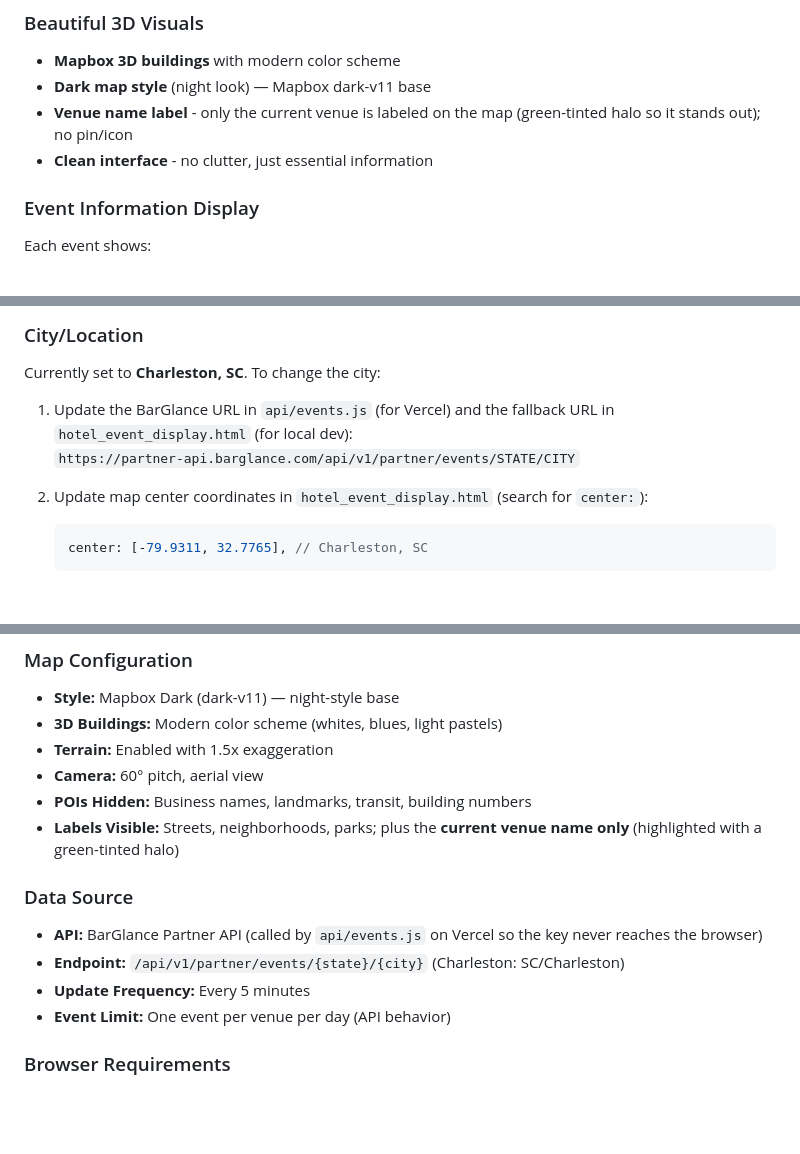
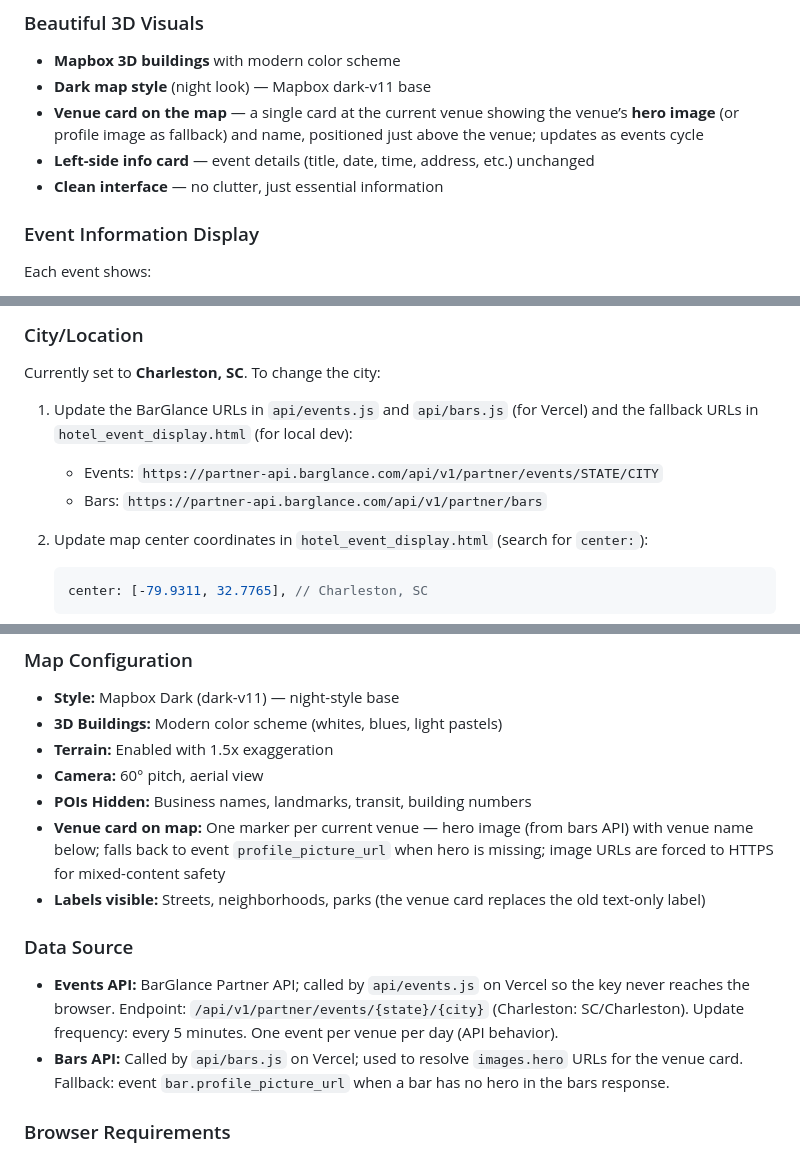
Before and after one commit to jmoss82/barglance-charleston-events, a Markdown page: README_3D_MAP.md, 3 parts joined by grey strips. Rendered like a GitHub page; blank space fills up the shorter version.

Commit message:
README: venue card, api/bars, hero images, and current config
Made-with: Cursor

````diff
--- a/README_3D_MAP.md
+++ b/README_3D_MAP.md
@@ -102,8 +102,9 @@ Railway is better suited to apps with a backend. For this static map, **Vercel o
 ### Beautiful 3D Visuals
 - **Mapbox 3D buildings** with modern color scheme
 - **Dark map style** (night look) — Mapbox dark-v11 base
-- **Venue name label** - only the current venue is labeled on the map (green-tinted halo so it stands out); no pin/icon
-- **Clean interface** - no clutter, just essential information
+- **Venue card on the map** — a single card at the current venue showing the venue’s **hero image** (or profile image as fallback) and name, positioned just above the venue; updates as events cycle
+- **Left-side info card** — event details (title, date, time, address, etc.) unchanged
+- **Clean interface** — no clutter, just essential information
 
 ### Event Information Display
 Each event shows:
@@ -146,8 +149,9 @@ Each event shows:
 ### City/Location
 Currently set to **Charleston, SC**. To change the city:
 
-1. Update the BarGlance URL in `api/events.js` (for Vercel) and the fallback URL in `hotel_event_display.html` (for local dev):
-   `https://partner-api.barglance.com/api/v1/partner/events/STATE/CITY`
+1. Update the BarGlance URLs in `api/events.js` and `api/bars.js` (for Vercel) and the fallback URLs in `hotel_event_display.html` (for local dev):
+   - Events: `https://partner-api.barglance.com/api/v1/partner/events/STATE/CITY`
+   - Bars: `https://partner-api.barglance.com/api/v1/partner/bars`
 
 2. Update map center coordinates in `hotel_event_display.html` (search for `center:`):
    ```javascript
@@ -195,13 +199,12 @@ Change how often the event list is refreshed and ended events removed (search fo
 - **Terrain:** Enabled with 1.5x exaggeration
 - **Camera:** 60° pitch, aerial view
 - **POIs Hidden:** Business names, landmarks, transit, building numbers
-- **Labels Visible:** Streets, neighborhoods, parks; plus the **current venue name only** (highlighted with a green-tinted halo)
+- **Venue card on map:** One marker per current venue — hero image (from bars API) with venue name below; falls back to event `profile_picture_url` when hero is missing; image URLs are forced to HTTPS for mixed-content safety
+- **Labels visible:** Streets, neighborhoods, parks (the venue card replaces the old text-only label)
 
 ### Data Source
-- **API:** BarGlance Partner API (called by `api/events.js` on Vercel so the key never reaches the browser)
-- **Endpoint:** `/api/v1/partner/events/{state}/{city}` (Charleston: SC/Charleston)
-- **Update Frequency:** Every 5 minutes
-- **Event Limit:** One event per venue per day (API behavior)
+- **Events API:** BarGlance Partner API; called by `api/events.js` on Vercel so the key never reaches the browser. Endpoint: `/api/v1/partner/events/{state}/{city}` (Charleston: SC/Charleston). Update frequency: every 5 minutes. One event per venue per day (API behavior).
+- **Bars API:** Called by `api/bars.js` on Vercel; used to resolve `images.hero` URLs for the venue card. Fallback: event `bar.profile_picture_url` when a bar has no hero in the bars response.
 
 ### Browser Requirements
 - Modern browser with WebGL support
````
Also changed, not shown: other parts of README_3D_MAP.md (+9 -7 lines).
